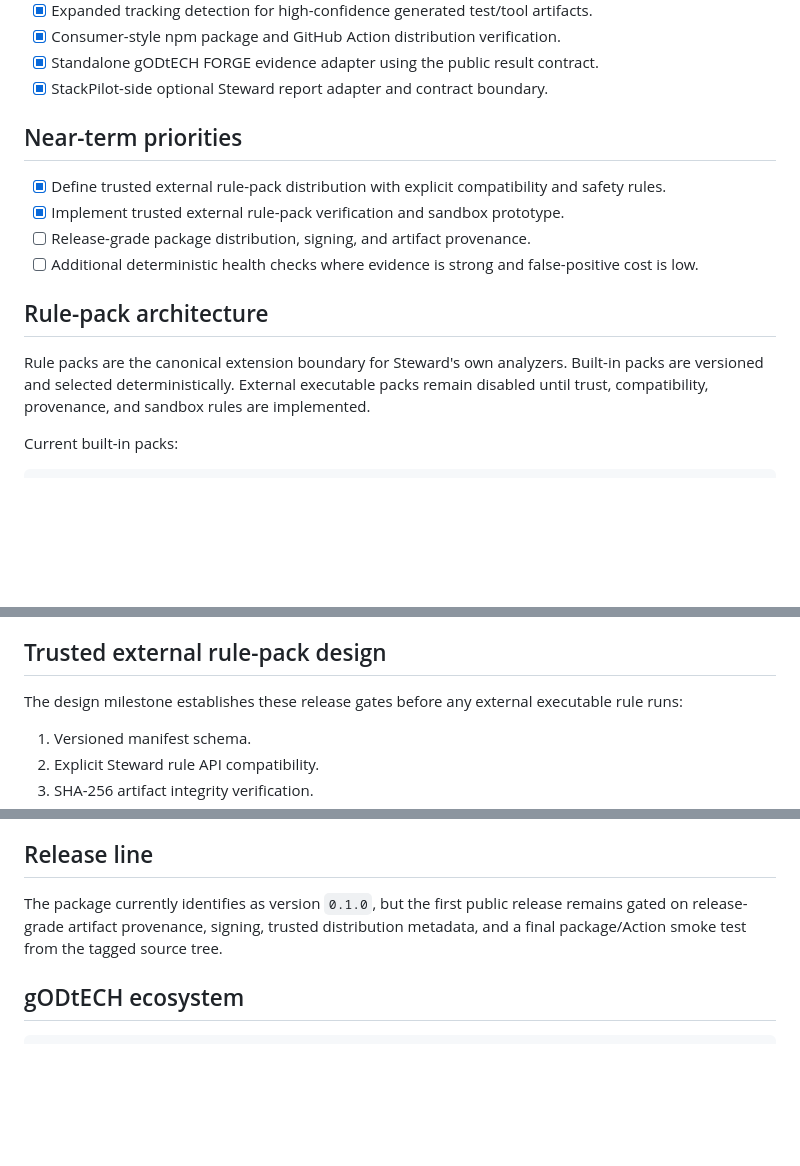
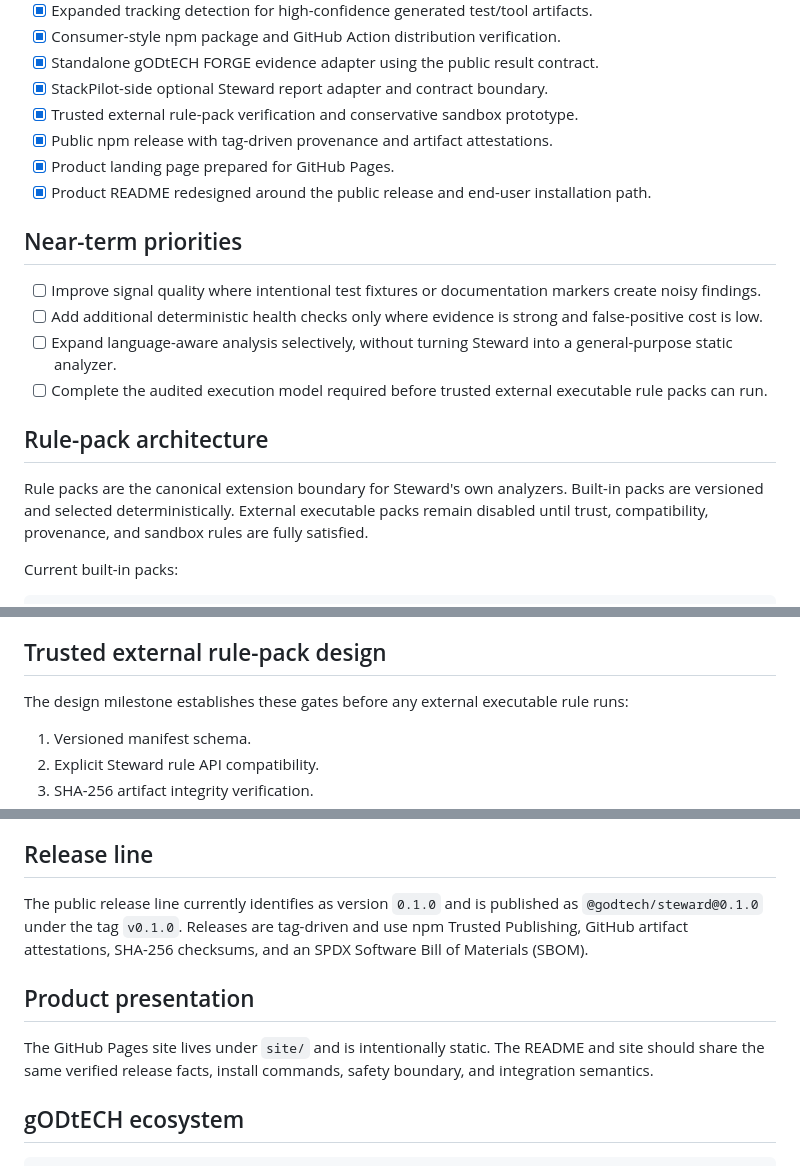
Before and after one commit to gODtECH-Ctl-Create/gODtECH-Steward, a Markdown page: docs/ROADMAP.md, 3 parts joined by grey strips. Rendered like a GitHub page; blank space fills up the shorter version.

Commit message:
docs(roadmap): mark release and product site milestones

```diff
--- a/docs/ROADMAP.md
+++ b/docs/ROADMAP.md
@@ -26,17 +26,21 @@ Steward is not a second orchestration framework, project scaffolder, or autonomo
 - [x] Consumer-style npm package and GitHub Action distribution verification.
 - [x] Standalone gODtECH FORGE evidence adapter using the public result contract.
 - [x] StackPilot-side optional Steward report adapter and contract boundary.
+- [x] Trusted external rule-pack verification and conservative sandbox prototype.
+- [x] Public npm release with tag-driven provenance and artifact attestations.
+- [x] Product landing page prepared for GitHub Pages.
+- [x] Product README redesigned around the public release and end-user installation path.
 
 ## Near-term priorities
 
-- [x] Define trusted external rule-pack distribution with explicit compatibility and safety rules.
-- [x] Implement trusted external rule-pack verification and sandbox prototype.
-- [ ] Release-grade package distribution, signing, and artifact provenance.
-- [ ] Additional deterministic health checks where evidence is strong and false-positive cost is low.
+- [ ] Improve signal quality where intentional test fixtures or documentation markers create noisy findings.
+- [ ] Add additional deterministic health checks only where evidence is strong and false-positive cost is low.
+- [ ] Expand language-aware analysis selectively, without turning Steward into a general-purpose static analyzer.
+- [ ] Complete the audited execution model required before trusted external executable rule packs can run.
 
 ## Rule-pack architecture
 
-Rule packs are the canonical extension boundary for Steward's own analyzers. Built-in packs are versioned and selected deterministically. External executable packs remain disabled until trust, compatibility, provenance, and sandbox rules are implemented.
+Rule packs are the canonical extension boundary for Steward's own analyzers. Built-in packs are versioned and selected deterministically. External executable packs remain disabled until trust, compatibility, provenance, and sandbox rules are fully satisfied.
 
 Current built-in packs:
 
@@ -57,7 +61,7 @@ The `core` pack was bumped from version 1 to version 2 because the rule inventor
 
 ## Trusted external rule-pack design
 
-The design milestone establishes these release gates before any external executable rule runs:
+The design milestone establishes these gates before any external executable rule runs:
 
 1. Versioned manifest schema.
 2. Explicit Steward rule API compatibility.
@@ -138,7 +140,11 @@ The package intentionally excludes the TypeScript source tree and `node_modules`
 
 ## Release line
 
-The package currently identifies as version `0.1.0`, but the first public release remains gated on release-grade artifact provenance, signing, trusted distribution metadata, and a final package/Action smoke test from the tagged source tree.
+The public release line currently identifies as version `0.1.0` and is published as `@godtech/steward@0.1.0` under the tag `v0.1.0`. Releases are tag-driven and use npm Trusted Publishing, GitHub artifact attestations, SHA-256 checksums, and an SPDX Software Bill of Materials (SBOM).
+
+## Product presentation
+
+The GitHub Pages site lives under `site/` and is intentionally static. The README and site should share the same verified release facts, install commands, safety boundary, and integration semantics.
 
 ## gODtECH ecosystem
 
```
Also changed, not shown: other parts of docs/ROADMAP.md (+1 -3 lines).
